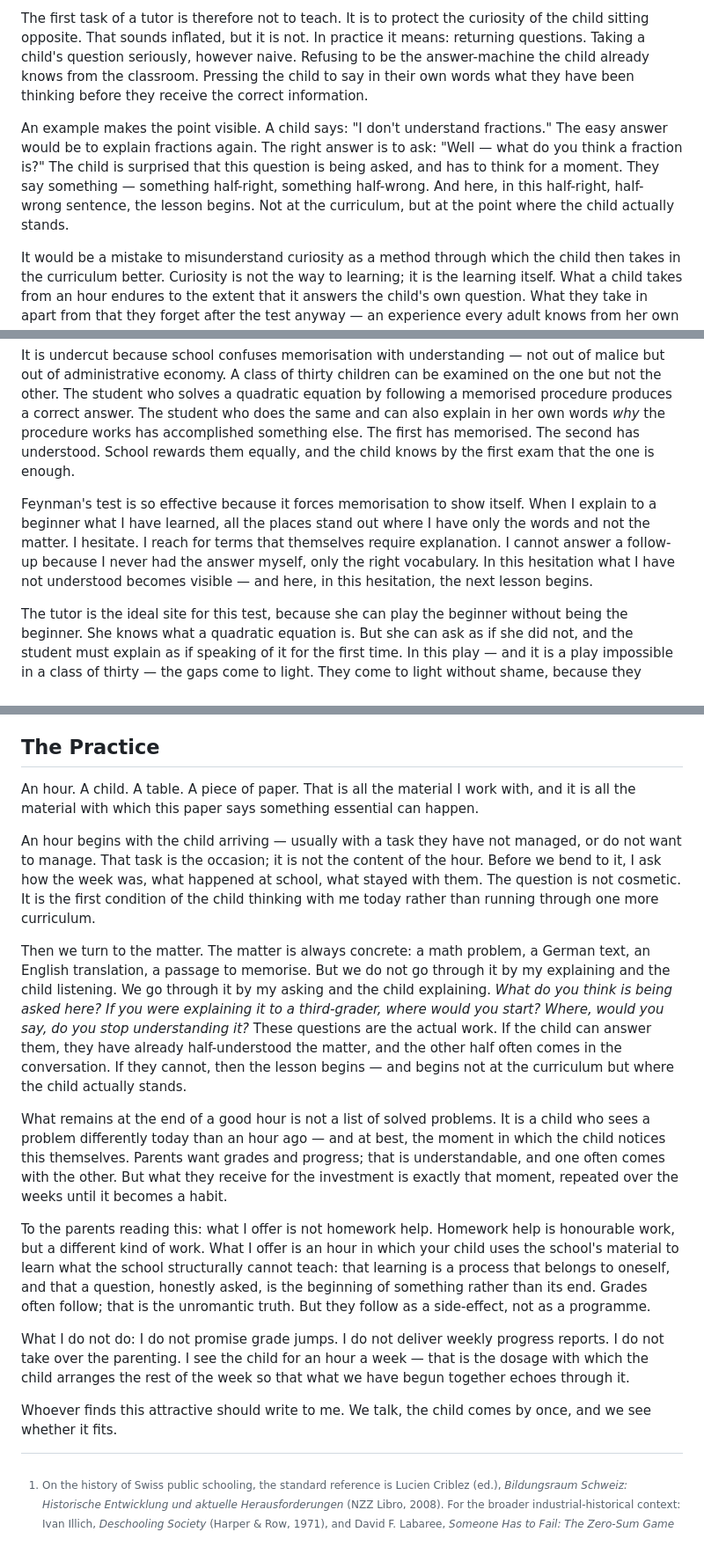
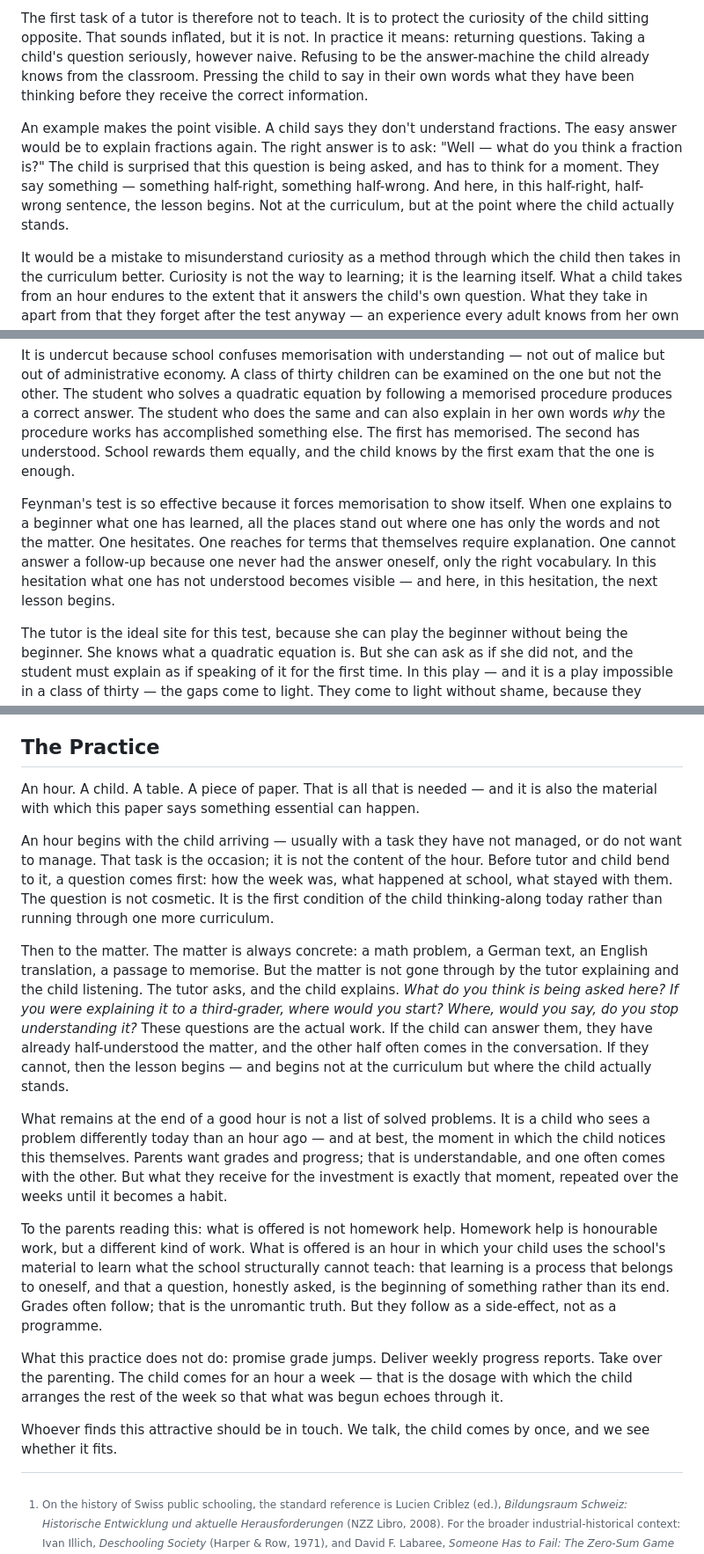
Before and after one commit to jonashertner/lerngesellschaft.ch, a Markdown page: src/en/index.md, 3 parts joined by grey strips. Shown at 88% size. GitHub-like rendering.

```diff
--- a/src/en/index.md
+++ b/src/en/index.md
@@ -55,7 +55,7 @@ What is left, when curiosity has been so thoroughly trained out, is the student
 
 The first task of a tutor is therefore not to teach. It is to protect the curiosity of the child sitting opposite. That sounds inflated, but it is not. In practice it means: returning questions. Taking a child's question seriously, however naive. Refusing to be the answer-machine the child already knows from the classroom. Pressing the child to say in their own words what they have been thinking before they receive the correct information.
 
-An example makes the point visible. A child says: "I don't understand fractions." The easy answer would be to explain fractions again. The right answer is to ask: "Well — what do you think a fraction is?" The child is surprised that this question is being asked, and has to think for a moment. They say something — something half-right, something half-wrong. And here, in this half-right, half-wrong sentence, the lesson begins. Not at the curriculum, but at the point where the child actually stands.
+An example makes the point visible. A child says they don't understand fractions. The easy answer would be to explain fractions again. The right answer is to ask: "Well — what do you think a fraction is?" The child is surprised that this question is being asked, and has to think for a moment. They say something — something half-right, something half-wrong. And here, in this half-right, half-wrong sentence, the lesson begins. Not at the curriculum, but at the point where the child actually stands.
 
 It would be a mistake to misunderstand curiosity as a method through which the child then takes in the curriculum better. Curiosity is not the way to learning; it is the learning itself. What a child takes from an hour endures to the extent that it answers the child's own question. What they take in apart from that they forget after the test anyway — an experience every adult knows from her own school years.
 
@@ -67,7 +67,7 @@ Richard Feynman once said that one has not understood something until one can ex
 
 It is undercut because school confuses memorisation with understanding — not out of malice but out of administrative economy. A class of thirty children can be examined on the one but not the other. The student who solves a quadratic equation by following a memorised procedure produces a correct answer. The student who does the same and can also explain in her own words *why* the procedure works has accomplished something else. The first has memorised. The second has understood. School rewards them equally, and the child knows by the first exam that the one is enough.
 
-Feynman's test is so effective because it forces memorisation to show itself. When I explain to a beginner what I have learned, all the places stand out where I have only the words and not the matter. I hesitate. I reach for terms that themselves require explanation. I cannot answer a follow-up because I never had the answer myself, only the right vocabulary. In this hesitation what I have not understood becomes visible — and here, in this hesitation, the next lesson begins.
+Feynman's test is so effective because it forces memorisation to show itself. When one explains to a beginner what one has learned, all the places stand out where one has only the words and not the matter. One hesitates. One reaches for terms that themselves require explanation. One cannot answer a follow-up because one never had the answer oneself, only the right vocabulary. In this hesitation what one has not understood becomes visible — and here, in this hesitation, the next lesson begins.
 
 The tutor is the ideal site for this test, because she can play the beginner without being the beginner. She knows what a quadratic equation is. But she can ask as if she did not, and the student must explain as if speaking of it for the first time. In this play — and it is a play impossible in a class of thirty — the gaps come to light. They come to light without shame, because they appear at a point at which hesitation is in order. In explaining one *may* hesitate; in being examined one may not. That is exactly the difference the tutor can give to the school.
 
@@ -77,19 +77,19 @@ What remains is the question: what does this look like in practice? What does th
 
 ## The Practice
 
-An hour. A child. A table. A piece of paper. That is all the material I work with, and it is all the material with which this paper says something essential can happen.
+An hour. A child. A table. A piece of paper. That is all that is needed — and it is also the material with which this paper says something essential can happen.
 
-An hour begins with the child arriving — usually with a task they have not managed, or do not want to manage. That task is the occasion; it is not the content of the hour. Before we bend to it, I ask how the week was, what happened at school, what stayed with them. The question is not cosmetic. It is the first condition of the child thinking with me today rather than running through one more curriculum.
+An hour begins with the child arriving — usually with a task they have not managed, or do not want to manage. That task is the occasion; it is not the content of the hour. Before tutor and child bend to it, a question comes first: how the week was, what happened at school, what stayed with them. The question is not cosmetic. It is the first condition of the child thinking-along today rather than running through one more curriculum.
 
-Then we turn to the matter. The matter is always concrete: a math problem, a German text, an English translation, a passage to memorise. But we do not go through it by my explaining and the child listening. We go through it by my asking and the child explaining. *What do you think is being asked here? If you were explaining it to a third-grader, where would you start? Where, would you say, do you stop understanding it?* These questions are the actual work. If the child can answer them, they have already half-understood the matter, and the other half often comes in the conversation. If they cannot, then the lesson begins — and begins not at the curriculum but where the child actually stands.
+Then to the matter. The matter is always concrete: a math problem, a German text, an English translation, a passage to memorise. But the matter is not gone through by the tutor explaining and the child listening. The tutor asks, and the child explains. *What do you think is being asked here? If you were explaining it to a third-grader, where would you start? Where, would you say, do you stop understanding it?* These questions are the actual work. If the child can answer them, they have already half-understood the matter, and the other half often comes in the conversation. If they cannot, then the lesson begins — and begins not at the curriculum but where the child actually stands.
 
 What remains at the end of a good hour is not a list of solved problems. It is a child who sees a problem differently today than an hour ago — and at best, the moment in which the child notices this themselves. Parents want grades and progress; that is understandable, and one often comes with the other. But what they receive for the investment is exactly that moment, repeated over the weeks until it becomes a habit.
 
-To the parents reading this: what I offer is not homework help. Homework help is honourable work, but a different kind of work. What I offer is an hour in which your child uses the school's material to learn what the school structurally cannot teach: that learning is a process that belongs to oneself, and that a question, honestly asked, is the beginning of something rather than its end. Grades often follow; that is the unromantic truth. But they follow as a side-effect, not as a programme.
+To the parents reading this: what is offered is not homework help. Homework help is honourable work, but a different kind of work. What is offered is an hour in which your child uses the school's material to learn what the school structurally cannot teach: that learning is a process that belongs to oneself, and that a question, honestly asked, is the beginning of something rather than its end. Grades often follow; that is the unromantic truth. But they follow as a side-effect, not as a programme.
 
-What I do not do: I do not promise grade jumps. I do not deliver weekly progress reports. I do not take over the parenting. I see the child for an hour a week — that is the dosage with which the child arranges the rest of the week so that what we have begun together echoes through it.
+What this practice does not do: promise grade jumps. Deliver weekly progress reports. Take over the parenting. The child comes for an hour a week — that is the dosage with which the child arranges the rest of the week so that what was begun echoes through it.
 
-Whoever finds this attractive should write to me. We talk, the child comes by once, and we see whether it fits.
+Whoever finds this attractive should be in touch. We talk, the child comes by once, and we see whether it fits.
 
 [^volksschule]: On the history of Swiss public schooling, the standard reference is Lucien Criblez (ed.), *Bildungsraum Schweiz: Historische Entwicklung und aktuelle Herausforderungen* (NZZ Libro, 2008). For the broader industrial-historical context: Ivan Illich, *Deschooling Society* (Harper & Row, 1971), and David F. Labaree, *Someone Has to Fail: The Zero-Sum Game of Public Schooling* (Harvard University Press, 2010).
 
```
Also changed, not shown: src/de/index.md (+8 -8 lines).
